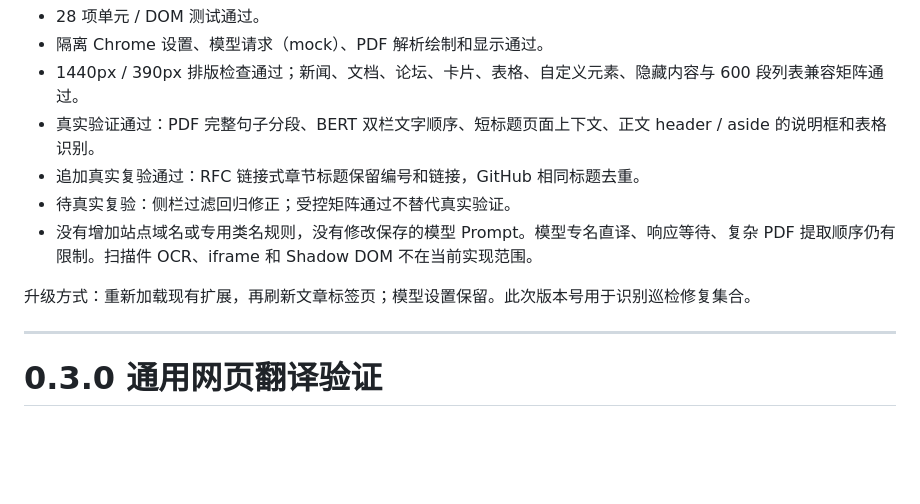
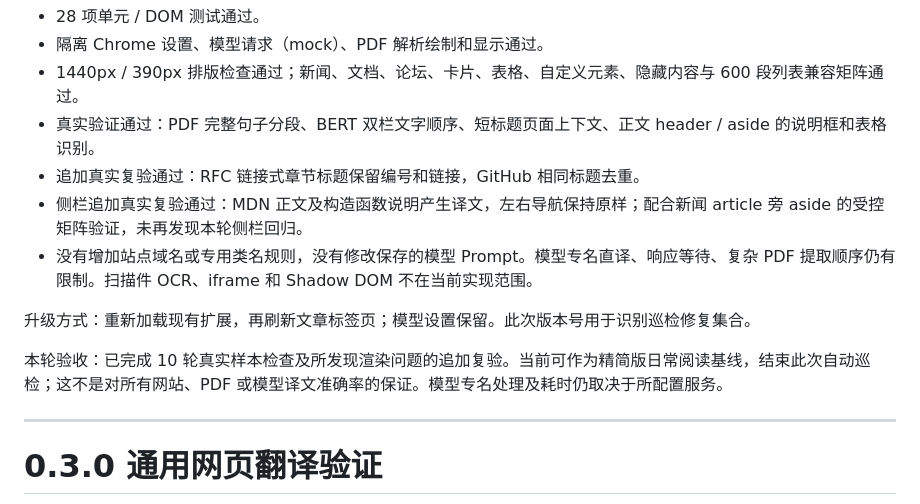
Before and after one commit to lc-beep/minimal-translate, a Markdown page: VALIDATION.md, the part around the change. Drawn GitHub-style; blank space fills up the shorter version.

```diff
--- a/VALIDATION.md
+++ b/VALIDATION.md
@@ -7,10 +7,12 @@
 - 1440px / 390px 排版检查通过；新闻、文档、论坛、卡片、表格、自定义元素、隐藏内容与 600 段列表兼容矩阵通过。
 - 真实验证通过：PDF 完整句子分段、BERT 双栏文字顺序、短标题页面上下文、正文 header / aside 的说明框和表格识别。
 - 追加真实复验通过：RFC 链接式章节标题保留编号和链接，GitHub 相同标题去重。
-- 待真实复验：侧栏过滤回归修正；受控矩阵通过不替代真实验证。
+- 侧栏追加真实复验通过：MDN 正文及构造函数说明产生译文，左右导航保持原样；配合新闻 article 旁 aside 的受控矩阵验证，未再发现本轮侧栏回归。
 - 没有增加站点域名或专用类名规则，没有修改保存的模型 Prompt。模型专名直译、响应等待、复杂 PDF 提取顺序仍有限制。扫描件 OCR、iframe 和 Shadow DOM 不在当前实现范围。
 
 升级方式：重新加载现有扩展，再刷新文章标签页；模型设置保留。此次版本号用于识别巡检修复集合。
+
+本轮验收：已完成 10 轮真实样本检查及所发现渲染问题的追加复验。当前可作为精简版日常阅读基线，结束此次自动巡检；这不是对所有网站、PDF 或模型译文准确率的保证。模型专名处理及耗时仍取决于所配置服务。
 
 ---
 
```
Also changed, not shown: FIELD-TESTS.md (+5 -0 lines).
